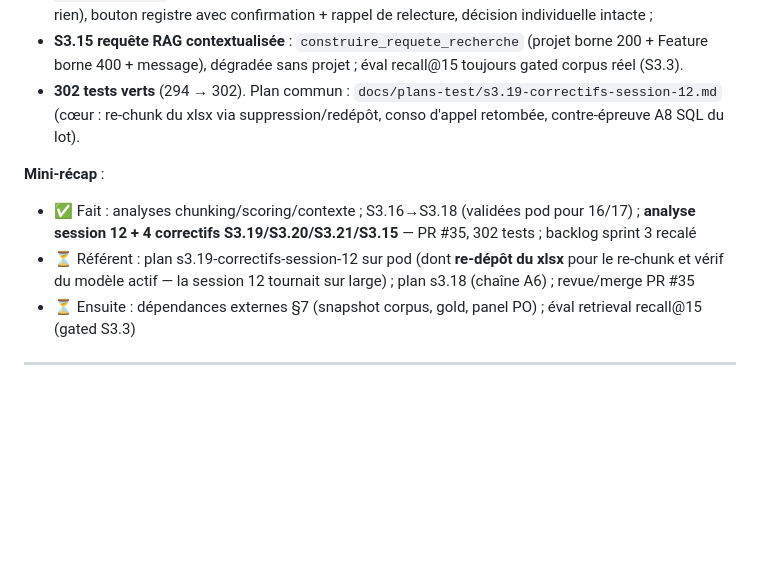
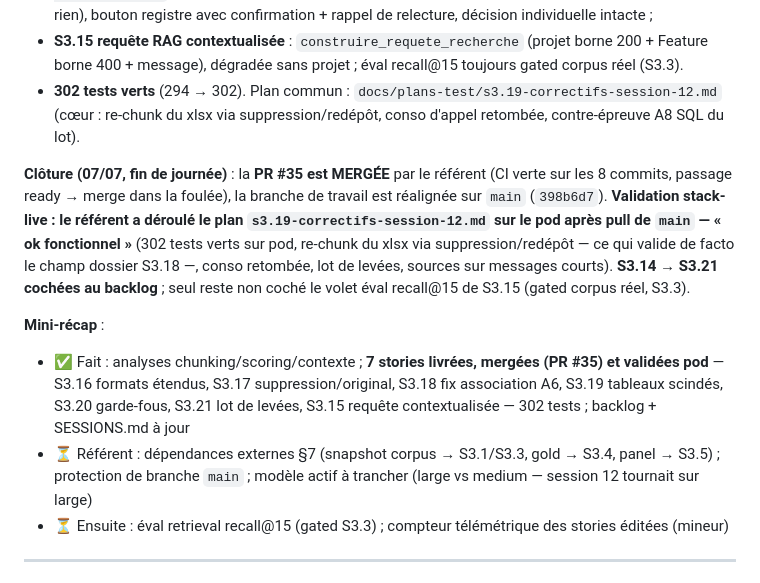
Before and after one commit to jdly956/GRIAC, a Markdown page: SESSIONS.md, the part around one of its changes. GitHub-like rendering; blank space fills up the shorter version.

```diff
--- a/SESSIONS.md
+++ b/SESSIONS.md
@@ -64,10 +66,12 @@
 - **S3.15 requête RAG contextualisée** : `construire_requete_recherche` (projet borne 200 + Feature borne 400 + message), dégradée sans projet ; éval recall@15 toujours gated corpus réel (S3.3).
 - **302 tests verts** (294 → 302). Plan commun : `docs/plans-test/s3.19-correctifs-session-12.md` (cœur : re-chunk du xlsx via suppression/redépôt, conso d'appel retombée, contre-épreuve A8 SQL du lot).
 
+**Clôture (07/07, fin de journée)** : la **PR #35 est MERGÉE** par le référent (CI verte sur les 8 commits, passage ready → merge dans la foulée), la branche de travail est réalignée sur `main` (`398b6d7`). **Validation stack-live : le référent a déroulé le plan `s3.19-correctifs-session-12.md` sur le pod après pull de `main` — « ok fonctionnel »** (302 tests verts sur pod, re-chunk du xlsx via suppression/redépôt — ce qui valide de facto le champ dossier S3.18 —, conso retombée, lot de levées, sources sur messages courts). **S3.14 → S3.21 cochées au backlog** ; seul reste non coché le volet éval recall@15 de S3.15 (gated corpus réel, S3.3).
+
 **Mini-récap** :
-- ✅ Fait : analyses chunking/scoring/contexte ; S3.16→S3.18 (validées pod pour 16/17) ; **analyse session 12 + 4 correctifs S3.19/S3.20/S3.21/S3.15** — PR #35, 302 tests ; backlog sprint 3 recalé
-- ⏳ Référent : plan s3.19-correctifs-session-12 sur pod (dont **re-dépôt du xlsx** pour le re-chunk et vérif du modèle actif — la session 12 tournait sur large) ; plan s3.18 (chaîne A6) ; revue/merge PR #35
-- ⏳ Ensuite : dépendances externes §7 (snapshot corpus, gold, panel PO) ; éval retrieval recall@15 (gated S3.3)
+- ✅ Fait : analyses chunking/scoring/contexte ; **7 stories livrées, mergées (PR #35) et validées pod** — S3.16 formats étendus, S3.17 suppression/original, S3.18 fix association A6, S3.19 tableaux scindés, S3.20 garde-fous, S3.21 lot de levées, S3.15 requête contextualisée — 302 tests ; backlog + SESSIONS.md à jour
+- ⏳ Référent : dépendances externes §7 (snapshot corpus → S3.1/S3.3, gold → S3.4, panel → S3.5) ; protection de branche `main` ; modèle actif à trancher (large vs medium — session 12 tournait sur large)
+- ⏳ Ensuite : éval retrieval recall@15 (gated S3.3) ; compteur télémétrique des stories éditées (mineur)
 
 ---
 
```
Also changed, not shown: other parts of SESSIONS.md (+3 -1 lines), docs/sprint-3-backlog.md (+27 -27 lines).
